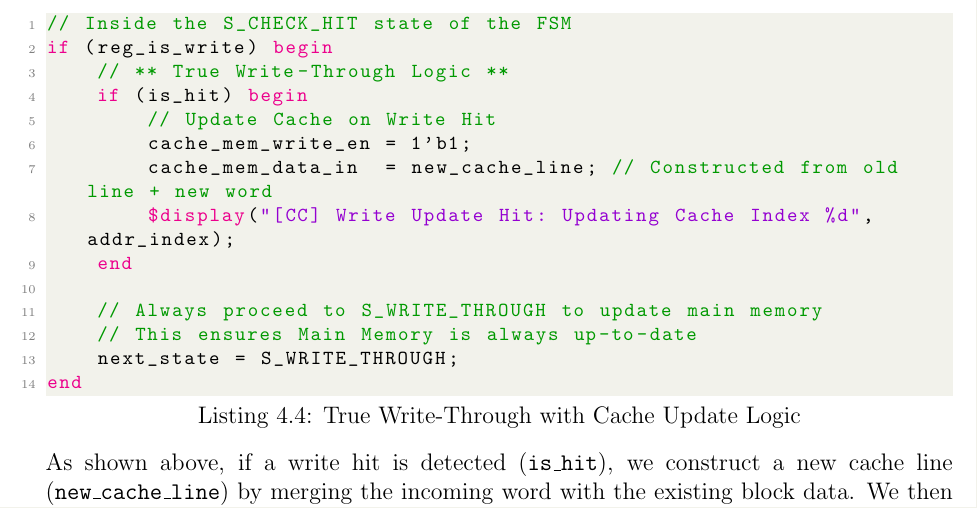
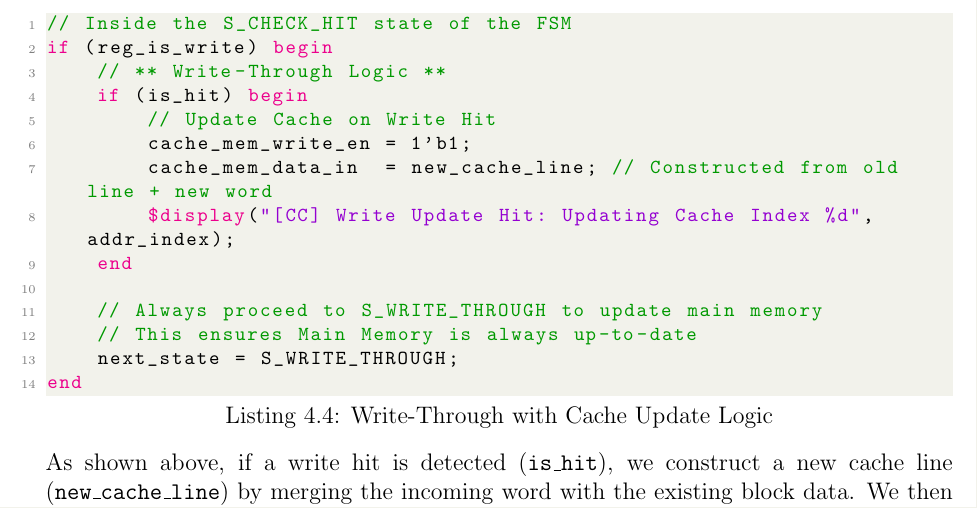
Before and after one commit to KalravMathur/BTP-Cache-Controller-MMU, a LaTeX thesis (report.tex): part of page 14 of 21, cut so that both start at the same text. Compiled offline with pdfLaTeX.

Commit message:
minor fix

```diff
--- a/report.tex
+++ b/report.tex
@@ -340,10 +340,10 @@ The Cache Controller manages data consistency. Figure \ref{fig:cc_block} shows t
 
 We implemented a robust Finite State Machine (FSM) to handle the cache lifecycle. One of the key snippet is the \textbf{Write-Through} logic. On a Write Hit, instead of invalidating the line, we update the specific cache word in-place while simultaneously sending the write to main memory.
 
-\begin{lstlisting}[language=Verilog, caption=True Write-Through with Cache Update Logic]
+\begin{lstlisting}[language=Verilog, caption=Write-Through with Cache Update Logic]
 // Inside the S_CHECK_HIT state of the FSM
 if (reg_is_write) begin
-    // ** True Write-Through Logic **
+    // ** Write-Through Logic **
     if (is_hit) begin
         // Update Cache on Write Hit
         cache_mem_write_en = 1'b1;
```
Also changed, not shown: report.pdf.
